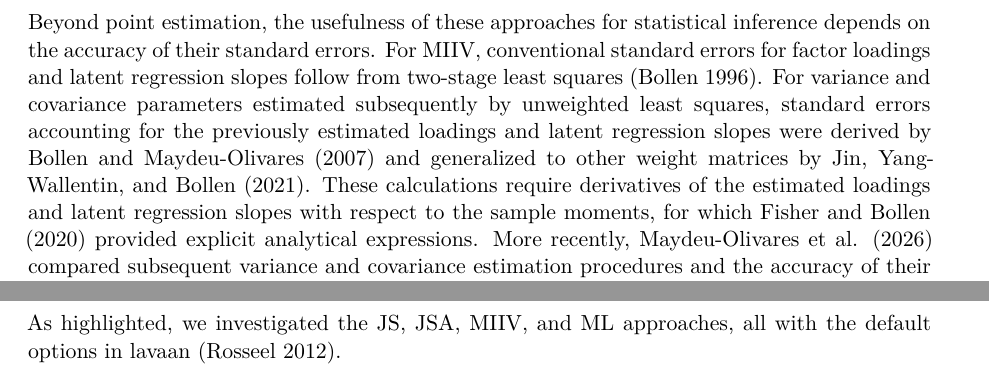
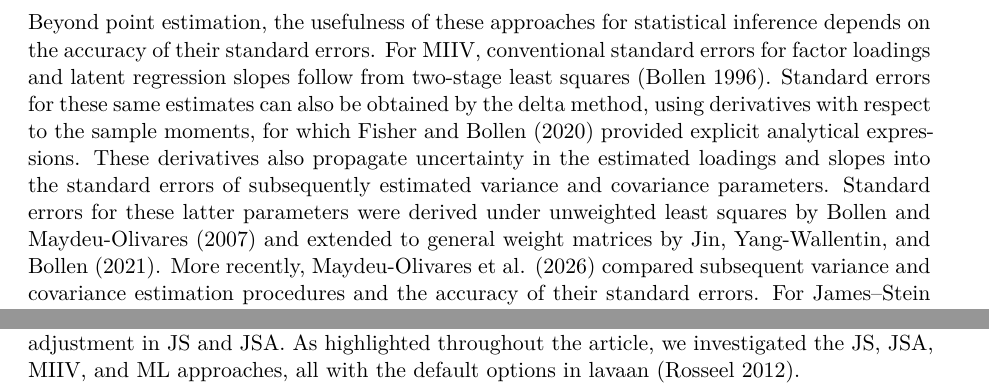
Before and after one commit to felipelfv/simulation_js, a Quarto document (miiv_js_estimation.qmd): two parts of pages 2 and 10 of 14 before the commit and two parts of pages 2 and 9 of 14 after it, joined at a grey line, cut so that both start at the same text. Rendered offline with R 4.5, knitr and Pandoc in place of Quarto, then LaTeX, with nearby package versions; the code chunks are not run, so their results and figures are left out; drawn as R Markdown's standard PDF in place of the format the file asks for.

Commit message:
changes throughout

```diff
--- a/miiv_js_estimation.qmd
+++ b/miiv_js_estimation.qmd
@@ -54,7 +54,7 @@
 abstract: |
   This article presents model-implied instrumental-variable
   (MIIV) estimation and scaling (JS) and aggregated (JSA) James–Stein
-  estimation within a common notation, following their implementation in the R
+  estimation within a common notation, based on their implementation in the R
   package lavaan. We describe the estimation of factor loadings and latent
   regression slopes equation by equation, followed by the estimation of variance,
   covariance, and intercept parameters. We also provide analytical standard
@@ -138,12 +138,14 @@
 Beyond point estimation, the usefulness of these approaches for statistical
 inference depends on the accuracy of their standard errors. For MIIV,
 conventional standard errors for factor loadings and latent regression slopes
-follow from two-stage least squares [@bollen_1996]. For variance and
-covariance parameters estimated subsequently by unweighted least squares,
-standard errors accounting for the previously estimated loadings and latent
-regression slopes were derived by @bollen_maydeuolivares_2007 and generalized
-to other weight matrices by @jin_etall_2021. These calculations require
-derivatives of the estimated loadings and
-latent regression slopes with respect to the sample moments, for which
-@fisher_bollen_2020 provided explicit analytical expressions. More recently, @maydeuolivares_etall_2026 compared
-subsequent variance and covariance estimation procedures and the accuracy of
+follow from two-stage least squares [@bollen_1996]. Standard errors for these
+same estimates can also be obtained by the delta method, using derivatives
+with respect to the sample moments, for which @fisher_bollen_2020 provided
+explicit analytical expressions. These derivatives also propagate uncertainty
+in the estimated loadings and slopes into the standard errors of subsequently
+estimated variance and covariance parameters. Standard errors for these latter
+parameters were derived under unweighted least squares by
+@bollen_maydeuolivares_2007 and extended to general weight matrices by
+@jin_etall_2021. More recently, @maydeuolivares_etall_2026 compared subsequent
+variance and covariance estimation procedures and the accuracy of their
+standard errors. For James–Stein estimation, @burghgraeve_etall_2021 derived a sampling
@@ -1004,4 +1003,5 @@
-As highlighted, we investigated the JS, JSA, MIIV, and ML approaches, all
+reliability adjustment in JS and JSA. As highlighted throughout the article,
+we investigated the JS, JSA, MIIV, and ML approaches, all
 with the default options in lavaan [@rosseel_2012].
 
 ### Data Generation
```
Also changed, not shown: miiv_js_estimation.qmd (16 more changed lines).
